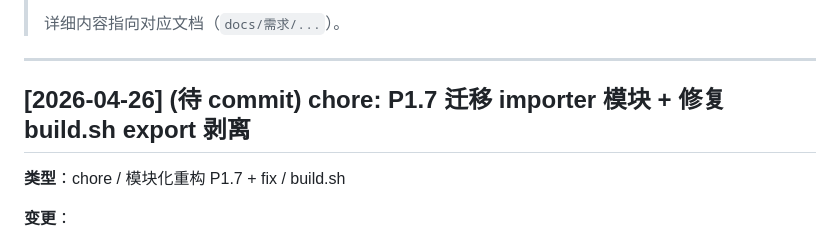
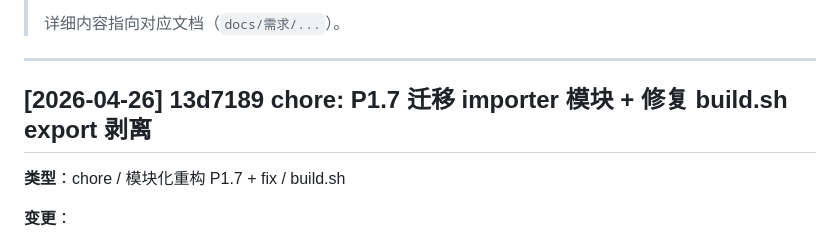
Before and after one commit to lorrin328/business-analysis-template, a Markdown page: docs/修订记录/CHANGELOG.md, the part around the change. GitHub-like rendering.

Commit message:
docs: backfill 13d7189 commit id in CHANGELOG

```diff
--- a/docs/修订记录/CHANGELOG.md
+++ b/docs/修订记录/CHANGELOG.md
@@ -8,7 +8,7 @@
 
 ---
 
-## [2026-04-26] (待 commit) chore: P1.7 迁移 importer 模块 + 修复 build.sh export 剥离
+## [2026-04-26] 13d7189 chore: P1.7 迁移 importer 模块 + 修复 build.sh export 剥离
 
 **类型**：chore / 模块化重构 P1.7 + fix / build.sh
 
```
